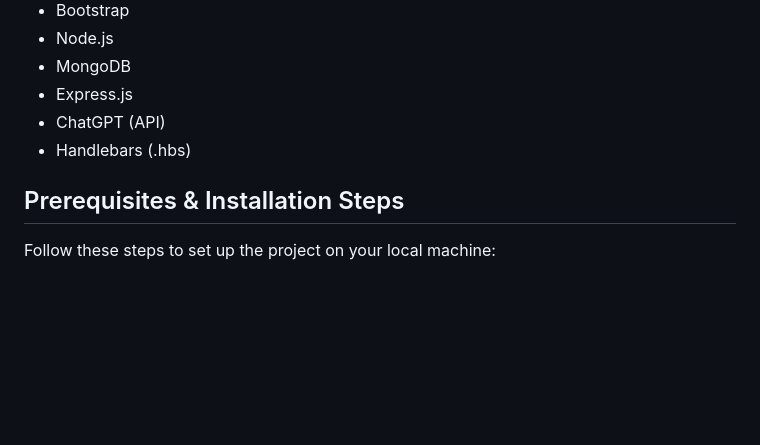
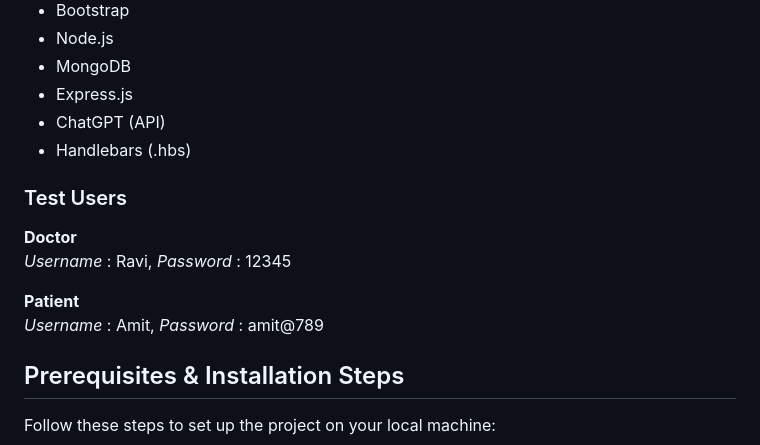
Before and after one commit to Ankit-Matth/Personal-Doctor, a Markdown page: README.md, the part around the change. GitHub-like rendering; blank space fills up the shorter version.

```diff
--- a/README.md
+++ b/README.md
@@ -23,6 +23,15 @@ The project leverages the following technologies:
 - Express.js
 - ChatGPT (API)
 - Handlebars (.hbs)
+
+### Test Users
+**Doctor**
+ *Username* : Ravi,
+ *Password* : 12345
+
+**Patient**
+ *Username* : Amit,
+ *Password* : amit@789
 
 ## Prerequisites & Installation Steps
 
```
